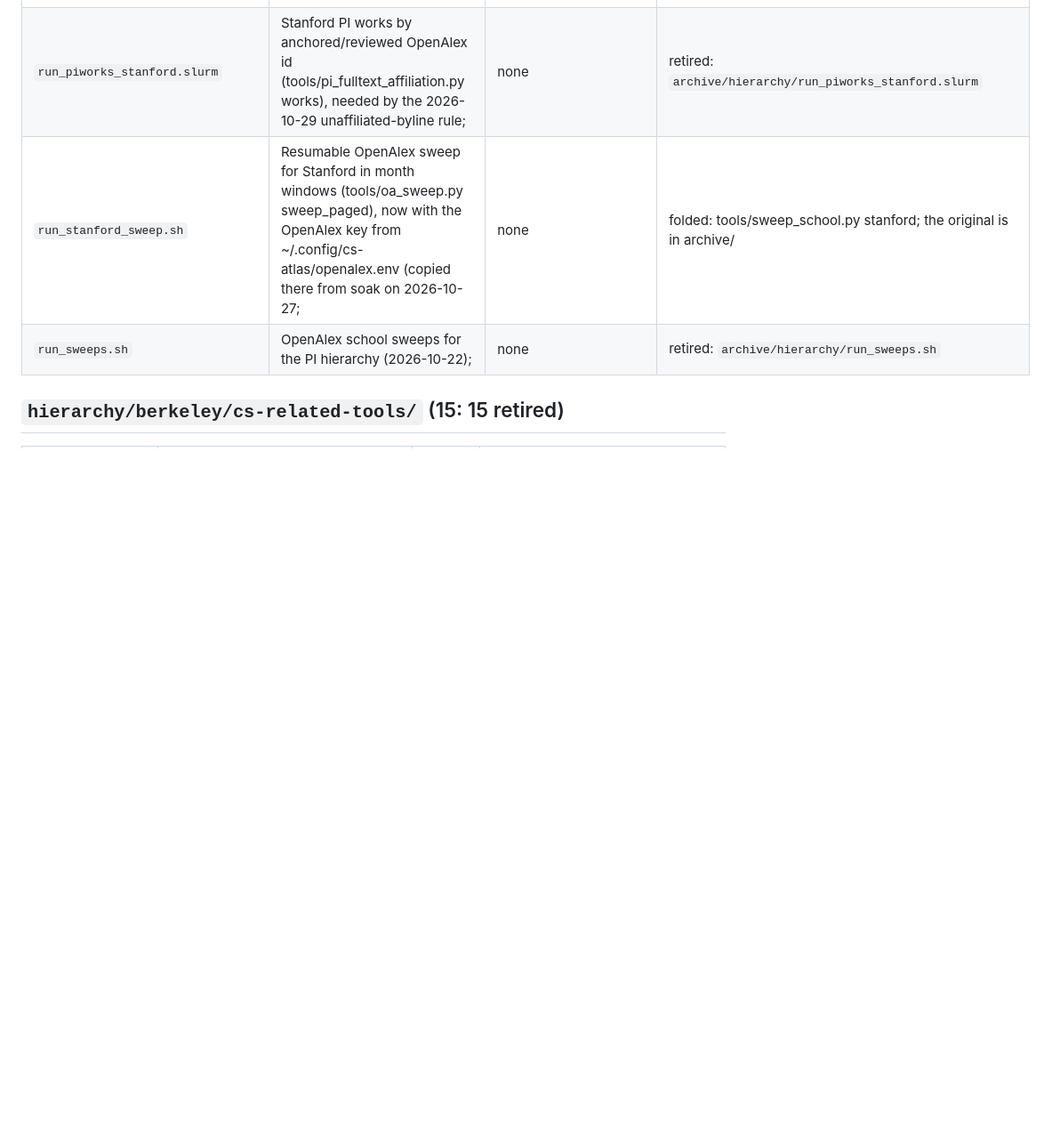
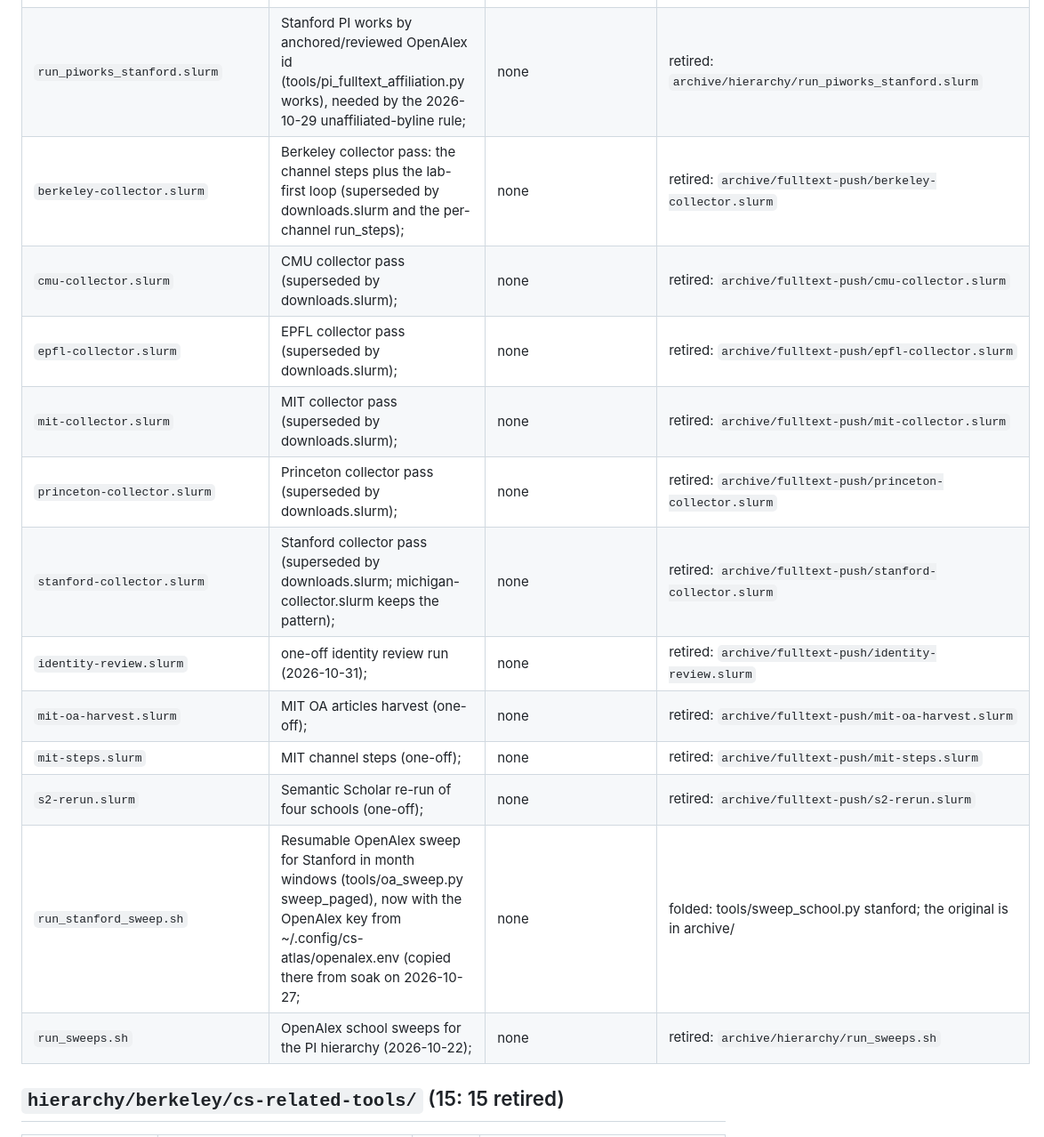
Before and after one commit to liv-daliberti/cs-labs-atlas, a Markdown page: docs/SCRIPT-MAP.md, the part around the change. Shown at 89% size. Drawn GitHub-style; blank space fills up the shorter version.

Commit message:
script map: the retired collector scripts
Co-Authored-By: Claude Opus 5.5 <noreply@anthropic.com>

```diff
--- a/docs/SCRIPT-MAP.md
+++ b/docs/SCRIPT-MAP.md
@@ -60,6 +60,16 @@ by path, by basename and by module import, then checked by hand: every hit not l
 | `run_page1_all.sh` | Page-1 affiliation checks for every school, one school at a time (work lists, then arXiv v1 page 1); | none | retired: `archive/hierarchy/run_page1_all.sh` |
 | `run_page1_pdf.sh` | Page-1 checks only (work lists already fetched), with a chosen number of parallel downloads: | none | retired: `archive/hierarchy/run_page1_pdf.sh` |
 | `run_piworks_stanford.slurm` | Stanford PI works by anchored/reviewed OpenAlex id (tools/pi_fulltext_affiliation.py works), needed by the 2026-10-29 unaffiliated-byline rule; | none | retired: `archive/hierarchy/run_piworks_stanford.slurm` |
+| `berkeley-collector.slurm` | Berkeley collector pass: the channel steps plus the lab-first loop (superseded by downloads.slurm and the per-channel run_steps); | none | retired: `archive/fulltext-push/berkeley-collector.slurm` |
+| `cmu-collector.slurm` | CMU collector pass (superseded by downloads.slurm); | none | retired: `archive/fulltext-push/cmu-collector.slurm` |
+| `epfl-collector.slurm` | EPFL collector pass (superseded by downloads.slurm); | none | retired: `archive/fulltext-push/epfl-collector.slurm` |
+| `mit-collector.slurm` | MIT collector pass (superseded by downloads.slurm); | none | retired: `archive/fulltext-push/mit-collector.slurm` |
+| `princeton-collector.slurm` | Princeton collector pass (superseded by downloads.slurm); | none | retired: `archive/fulltext-push/princeton-collector.slurm` |
+| `stanford-collector.slurm` | Stanford collector pass (superseded by downloads.slurm; michigan-collector.slurm keeps the pattern); | none | retired: `archive/fulltext-push/stanford-collector.slurm` |
+| `identity-review.slurm` | one-off identity review run (2026-10-31); | none | retired: `archive/fulltext-push/identity-review.slurm` |
+| `mit-oa-harvest.slurm` | MIT OA articles harvest (one-off); | none | retired: `archive/fulltext-push/mit-oa-harvest.slurm` |
+| `mit-steps.slurm` | MIT channel steps (one-off); | none | retired: `archive/fulltext-push/mit-steps.slurm` |
+| `s2-rerun.slurm` | Semantic Scholar re-run of four schools (one-off); | none | retired: `archive/fulltext-push/s2-rerun.slurm` |
 | `run_stanford_sweep.sh` | Resumable OpenAlex sweep for Stanford in month windows (tools/oa_sweep.py sweep_paged), now with the OpenAlex key from ~/.config/cs-atlas/openalex.env (copied there from soak on 2026-10-27; | none | folded: tools/sweep_school.py stanford; the original is in archive/ |
 | `run_sweeps.sh` | OpenAlex school sweeps for the PI hierarchy (2026-10-22); | none | retired: `archive/hierarchy/run_sweeps.sh` |
 
```
